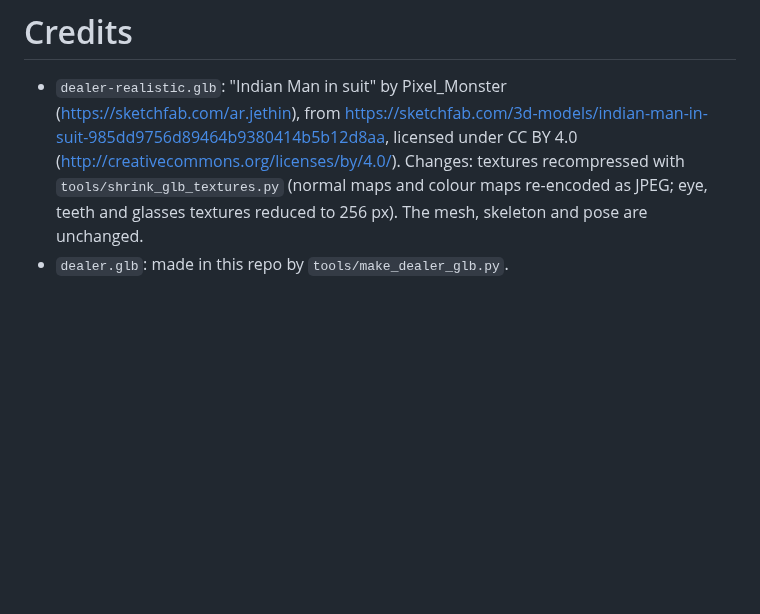
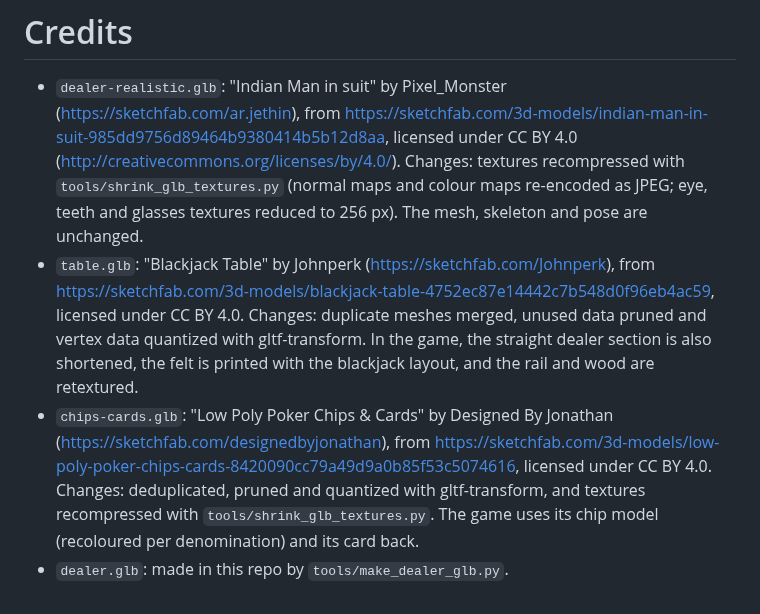
Before and after one commit to mymailktt-beep/Claude, a Markdown page: assets/CREDITS.md, the part around the change. Drawn GitHub-style; blank space fills up the shorter version.

```diff
--- a/assets/CREDITS.md
+++ b/assets/CREDITS.md
@@ -1,4 +1,6 @@
 # Credits
 
 - `dealer-realistic.glb`: "Indian Man in suit" by Pixel_Monster (https://sketchfab.com/ar.jethin), from https://sketchfab.com/3d-models/indian-man-in-suit-985dd9756d89464b9380414b5b12d8aa, licensed under CC BY 4.0 (http://creativecommons.org/licenses/by/4.0/). Changes: textures recompressed with `tools/shrink_glb_textures.py` (normal maps and colour maps re-encoded as JPEG; eye, teeth and glasses textures reduced to 256 px). The mesh, skeleton and pose are unchanged.
+- `table.glb`: "Blackjack Table" by Johnperk (https://sketchfab.com/Johnperk), from https://sketchfab.com/3d-models/blackjack-table-4752ec87e14442c7b548d0f96eb4ac59, licensed under CC BY 4.0. Changes: duplicate meshes merged, unused data pruned and vertex data quantized with gltf-transform. In the game, the straight dealer section is also shortened, the felt is printed with the blackjack layout, and the rail and wood are retextured.
+- `chips-cards.glb`: "Low Poly Poker Chips & Cards" by Designed By Jonathan (https://sketchfab.com/designedbyjonathan), from https://sketchfab.com/3d-models/low-poly-poker-chips-cards-8420090cc79a49d9a0b85f53c5074616, licensed under CC BY 4.0. Changes: deduplicated, pruned and quantized with gltf-transform, and textures recompressed with `tools/shrink_glb_textures.py`. The game uses its chip model (recoloured per denomination) and its card back.
 - `dealer.glb`: made in this repo by `tools/make_dealer_glb.py`.
```
Also changed, not shown: integrations/README.md (+3 -1 lines), assets/table3d-preview.png, 3 other files.
